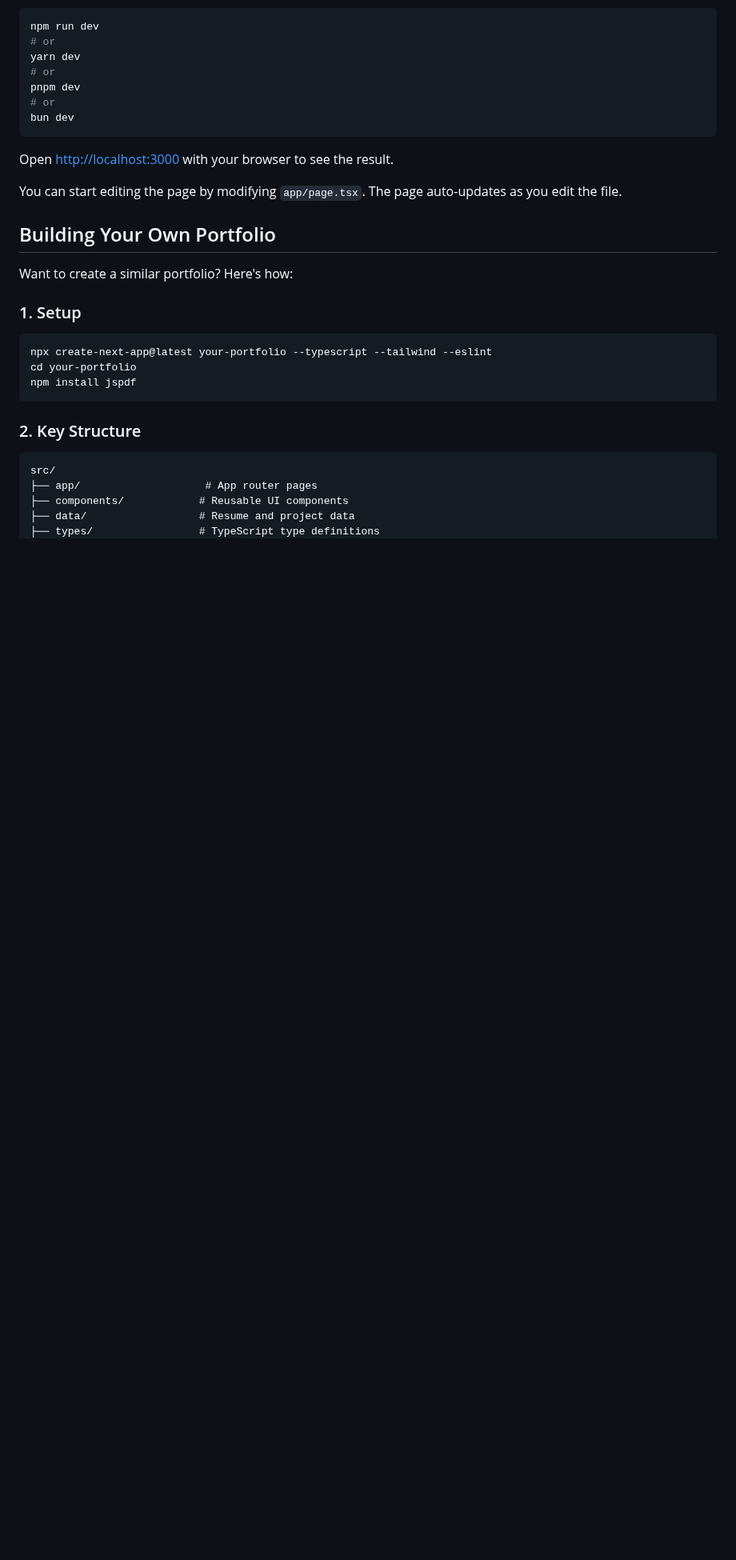
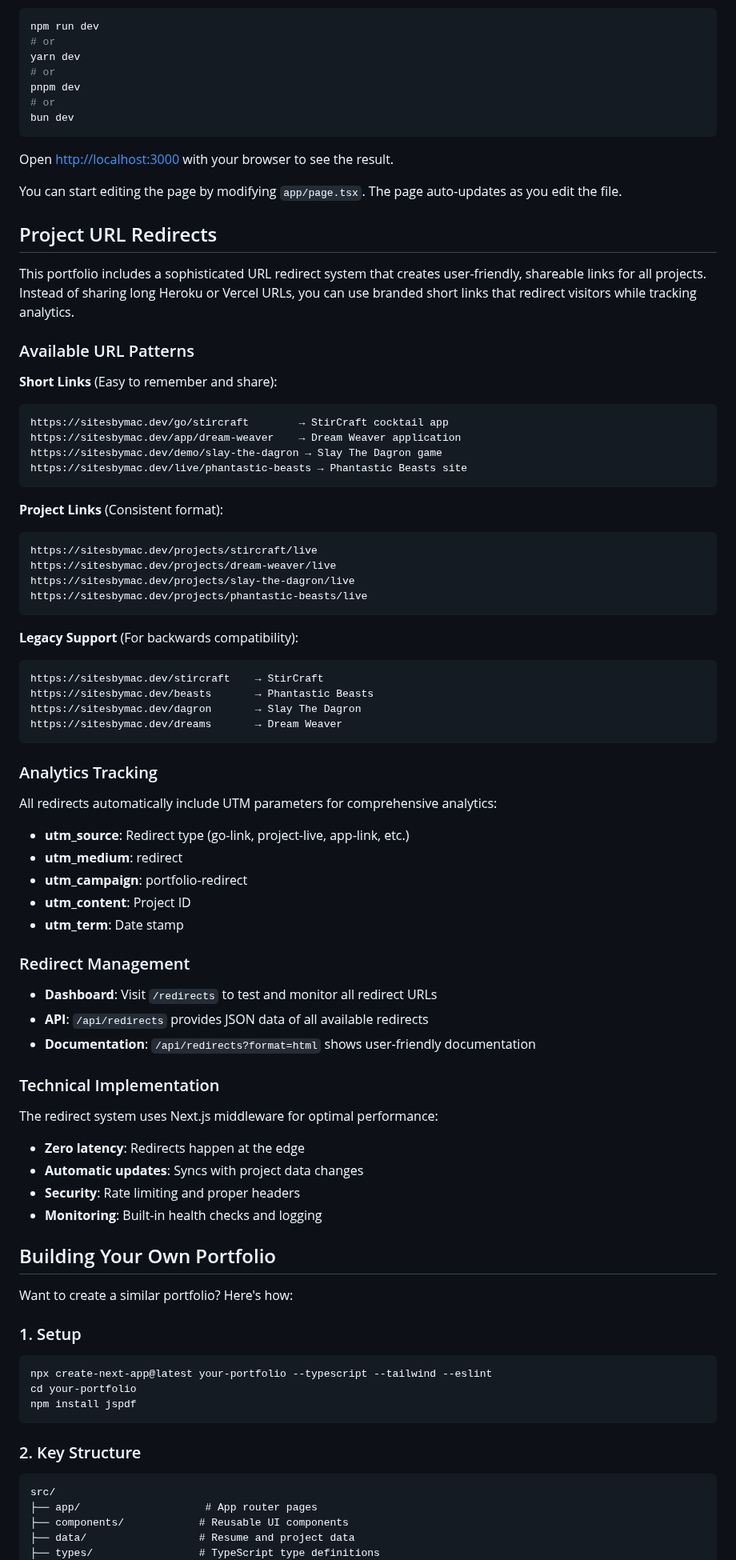
Before and after one commit to macfarley/sitesbymac-pofessional-profile, a Markdown page: README.md, the part around one of its changes. Shown at 80% size. GitHub-like rendering; blank space fills up the shorter version.

Commit message:
docs: update README with comprehensive URL redirect system documentation
- Document all available redirect URL patterns (go/, app/, demo/, live/, projects/)
- Add analytics tracking information and UTM parameter details
- Include redirect management dashboard and API documentation
- Provide examples using sitesbymac.dev domain
- Update tech stack and key components sections
- Add comprehensive redirect system explanation

````diff
--- a/README.md
+++ b/README.md
@@ -46,6 +48,59 @@ bun dev
 Open [http://localhost:3000](http://localhost:3000) with your browser to see the result.
 
 You can start editing the page by modifying `app/page.tsx`. The page auto-updates as you edit the file.
+
+## Project URL Redirects
+
+This portfolio includes a sophisticated URL redirect system that creates user-friendly, shareable links for all projects. Instead of sharing long Heroku or Vercel URLs, you can use branded short links that redirect visitors while tracking analytics.
+
+### Available URL Patterns
+
+**Short Links** (Easy to remember and share):
+```
+https://sitesbymac.dev/go/stircraft        → StirCraft cocktail app
+https://sitesbymac.dev/app/dream-weaver    → Dream Weaver application
+https://sitesbymac.dev/demo/slay-the-dagron → Slay The Dagron game
+https://sitesbymac.dev/live/phantastic-beasts → Phantastic Beasts site
+```
+
+**Project Links** (Consistent format):
+```
+https://sitesbymac.dev/projects/stircraft/live
+https://sitesbymac.dev/projects/dream-weaver/live
+https://sitesbymac.dev/projects/slay-the-dagron/live
+https://sitesbymac.dev/projects/phantastic-beasts/live
+```
+
+**Legacy Support** (For backwards compatibility):
+```
+https://sitesbymac.dev/stircraft    → StirCraft
+https://sitesbymac.dev/beasts       → Phantastic Beasts
+https://sitesbymac.dev/dagron       → Slay The Dagron
+https://sitesbymac.dev/dreams       → Dream Weaver
+```
+
+### Analytics Tracking
+
+All redirects automatically include UTM parameters for comprehensive analytics:
+- **utm_source**: Redirect type (go-link, project-live, app-link, etc.)
+- **utm_medium**: redirect
+- **utm_campaign**: portfolio-redirect
+- **utm_content**: Project ID
+- **utm_term**: Date stamp
+
+### Redirect Management
+
+- **Dashboard**: Visit `/redirects` to test and monitor all redirect URLs
+- **API**: `/api/redirects` provides JSON data of all available redirects
+- **Documentation**: `/api/redirects?format=html` shows user-friendly documentation
+
+### Technical Implementation
+
+The redirect system uses Next.js middleware for optimal performance:
+- **Zero latency**: Redirects happen at the edge
+- **Automatic updates**: Syncs with project data changes
+- **Security**: Rate limiting and proper headers
+- **Monitoring**: Built-in health checks and logging
 
 ## Building Your Own Portfolio
 
````
Also changed, not shown: other parts of README.md (+5 -1 lines).
